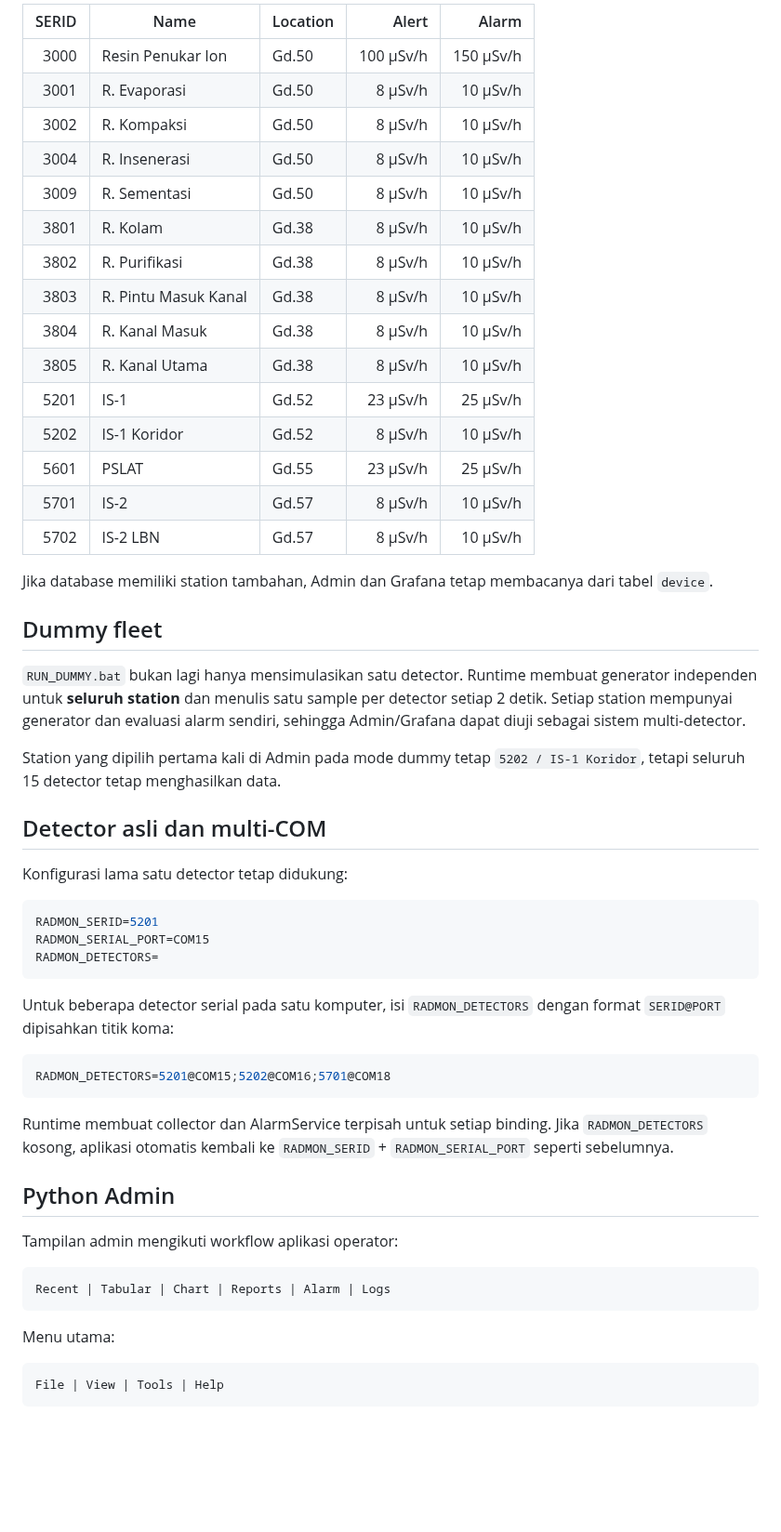
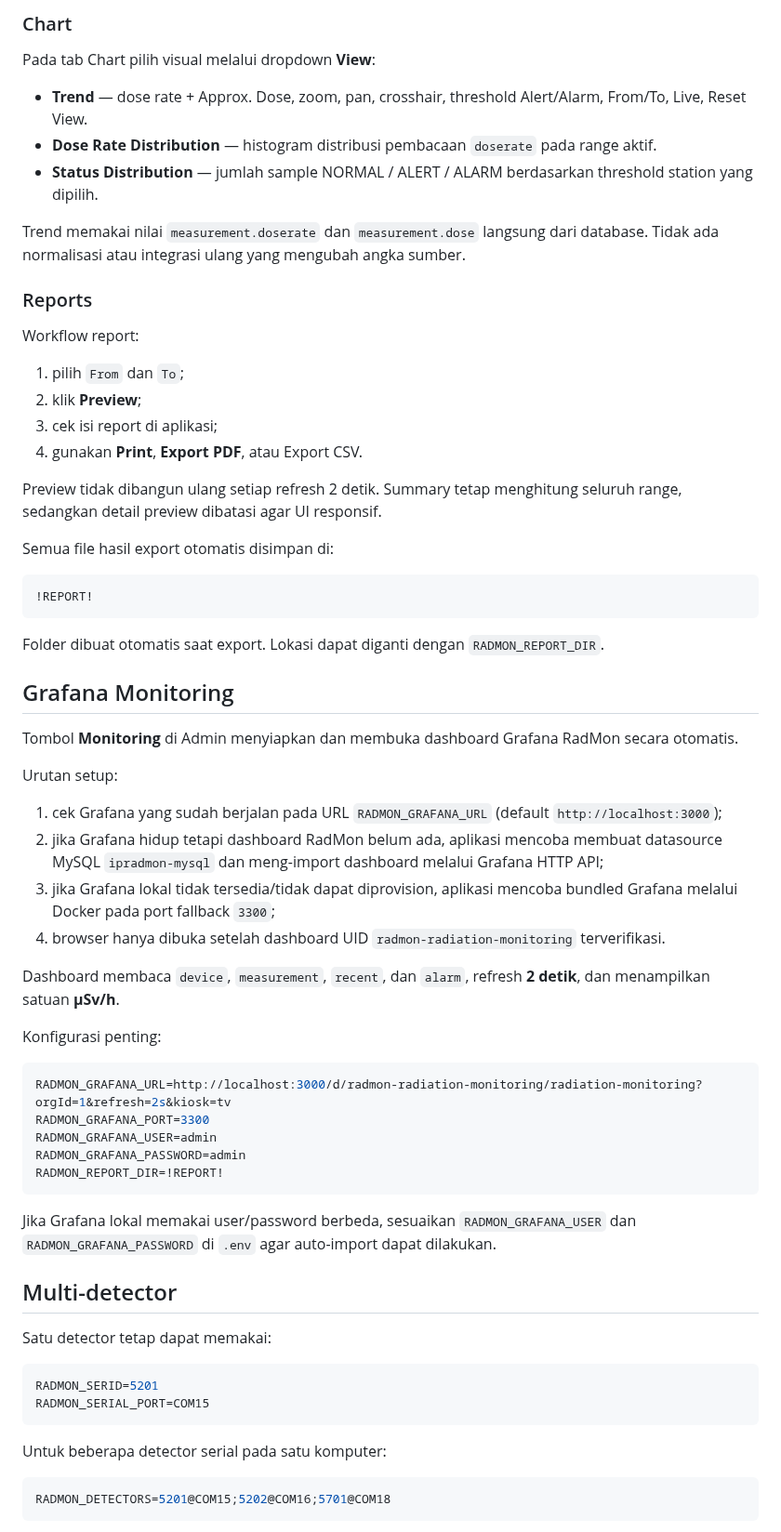
Before and after one commit to Mubax5/Radmon, a Markdown page: README.md, the part around one of its changes. Shown at 93% size. Drawn GitHub-style; blank space fills up the shorter version.

Commit message:
docs: keep operator documentation concise and production focused

````diff
--- a/README.md
+++ b/README.md
@@ -72,59 +48,70 @@ Catalog detector yang dipakai sebagai fallback/seed:
 
-| SERID | Name | Location | Alert | Alarm |
-| ---: | --- | --- | ---: | ---: |
-| 3000 | Resin Penukar Ion | Gd.50 | 100 µSv/h | 150 µSv/h |
-| 3001 | R. Evaporasi | Gd.50 | 8 µSv/h | 10 µSv/h |
-| 3002 | R. Kompaksi | Gd.50 | 8 µSv/h | 10 µSv/h |
-| 3004 | R. Insenerasi | Gd.50 | 8 µSv/h | 10 µSv/h |
-| 3009 | R. Sementasi | Gd.50 | 8 µSv/h | 10 µSv/h |
-| 3801 | R. Kolam | Gd.38 | 8 µSv/h | 10 µSv/h |
-| 3802 | R. Purifikasi | Gd.38 | 8 µSv/h | 10 µSv/h |
-| 3803 | R. Pintu Masuk Kanal | Gd.38 | 8 µSv/h | 10 µSv/h |
-| 3804 | R. Kanal Masuk | Gd.38 | 8 µSv/h | 10 µSv/h |
-| 3805 | R. Kanal Utama | Gd.38 | 8 µSv/h | 10 µSv/h |
-| 5201 | IS-1 | Gd.52 | 23 µSv/h | 25 µSv/h |
-| 5202 | IS-1 Koridor | Gd.52 | 8 µSv/h | 10 µSv/h |
-| 5601 | PSLAT | Gd.55 | 23 µSv/h | 25 µSv/h |
-| 5701 | IS-2 | Gd.57 | 8 µSv/h | 10 µSv/h |
-| 5702 | IS-2 LBN | Gd.57 | 8 µSv/h | 10 µSv/h |
+### Chart
 
-Jika database memiliki station tambahan, Admin dan Grafana tetap membacanya dari tabel `device`.
+Pada tab Chart pilih visual melalui dropdown **View**:
 
-## Dummy fleet
+- **Trend** — dose rate + Approx. Dose, zoom, pan, crosshair, threshold Alert/Alarm, From/To, Live, Reset View.
+- **Dose Rate Distribution** — histogram distribusi pembacaan `doserate` pada range aktif.
+- **Status Distribution** — jumlah sample NORMAL / ALERT / ALARM berdasarkan threshold station yang dipilih.
 
-`RUN_DUMMY.bat` bukan lagi hanya mensimulasikan satu detector. Runtime membuat generator independen untuk **seluruh station** dan menulis satu sample per detector setiap 2 detik. Setiap station mempunyai generator dan evaluasi alarm sendiri, sehingga Admin/Grafana dapat diuji sebagai sistem multi-detector.
+Trend memakai nilai `measurement.doserate` dan `measurement.dose` langsung dari database. Tidak ada normalisasi atau integrasi ulang yang mengubah angka sumber.
 
-Station yang dipilih pertama kali di Admin pada mode dummy tetap `5202 / IS-1 Koridor`, tetapi seluruh 15 detector tetap menghasilkan data.
+### Reports
 
-## Detector asli dan multi-COM
+Workflow report:
 
-Konfigurasi lama satu detector tetap didukung:
+1. pilih `From` dan `To`;
+2. klik **Preview**;
+3. cek isi report di aplikasi;
+4. gunakan **Print**, **Export PDF**, atau Export CSV.
+
+Preview tidak dibangun ulang setiap refresh 2 detik. Summary tetap menghitung seluruh range, sedangkan detail preview dibatasi agar UI responsif.
+
+Semua file hasil export otomatis disimpan di:
+
+```text
+!REPORT!
+```
+
+Folder dibuat otomatis saat export. Lokasi dapat diganti dengan `RADMON_REPORT_DIR`.
+
+## Grafana Monitoring
+
+Tombol **Monitoring** di Admin menyiapkan dan membuka dashboard Grafana RadMon secara otomatis.
+
+Urutan setup:
+
+1. cek Grafana yang sudah berjalan pada URL `RADMON_GRAFANA_URL` (default `http://localhost:3000`);
+2. jika Grafana hidup tetapi dashboard RadMon belum ada, aplikasi mencoba membuat datasource MySQL `ipradmon-mysql` dan meng-import dashboard melalui Grafana HTTP API;
+3. jika Grafana lokal tidak tersedia/tidak dapat diprovision, aplikasi mencoba bundled Grafana melalui Docker pada port fallback `3300`;
+4. browser hanya dibuka setelah dashboard UID `radmon-radiation-monitoring` terverifikasi.
+
+Dashboard membaca `device`, `measurement`, `recent`, dan `alarm`, refresh **2 detik**, dan menampilkan satuan **µSv/h**.
+
+Konfigurasi penting:
+
+```env
+RADMON_GRAFANA_URL=http://localhost:3000/d/radmon-radiation-monitoring/radiation-monitoring?orgId=1&refresh=2s&kiosk=tv
+RADMON_GRAFANA_PORT=3300
+RADMON_GRAFANA_USER=admin
+RADMON_GRAFANA_PASSWORD=admin
+RADMON_REPORT_DIR=!REPORT!
+```
+
+Jika Grafana lokal memakai user/password berbeda, sesuaikan `RADMON_GRAFANA_USER` dan `RADMON_GRAFANA_PASSWORD` di `.env` agar auto-import dapat dilakukan.
+
+## Multi-detector
+
+Satu detector tetap dapat memakai:
 
 ```env
 RADMON_SERID=5201
 RADMON_SERIAL_PORT=COM15
-RADMON_DETECTORS=
 ```
 
-Untuk beberapa detector serial pada satu komputer, isi `RADMON_DETECTORS` dengan format `SERID@PORT` dipisahkan titik koma:
+Untuk beberapa detector serial pada satu komputer:
 
 ```env
 RADMON_DETECTORS=5201@COM15;5202@COM16;5701@COM18
 ```
 
-Runtime membuat collector dan AlarmService terpisah untuk setiap binding. Jika `RADMON_DETECTORS` kosong, aplikasi otomatis kembali ke `RADMON_SERID` + `RADMON_SERIAL_PORT` seperti sebelumnya.
-
-## Python Admin
-
-Tampilan admin mengikuti workflow aplikasi operator:
-
-```text
-Recent | Tabular | Chart | Reports | Alarm | Logs
-```
-
-Menu utama:
-
-```text
-File | View | Tools | Help
-```
-
````
Also changed, not shown: other parts of README.md (+25 -177 lines).
